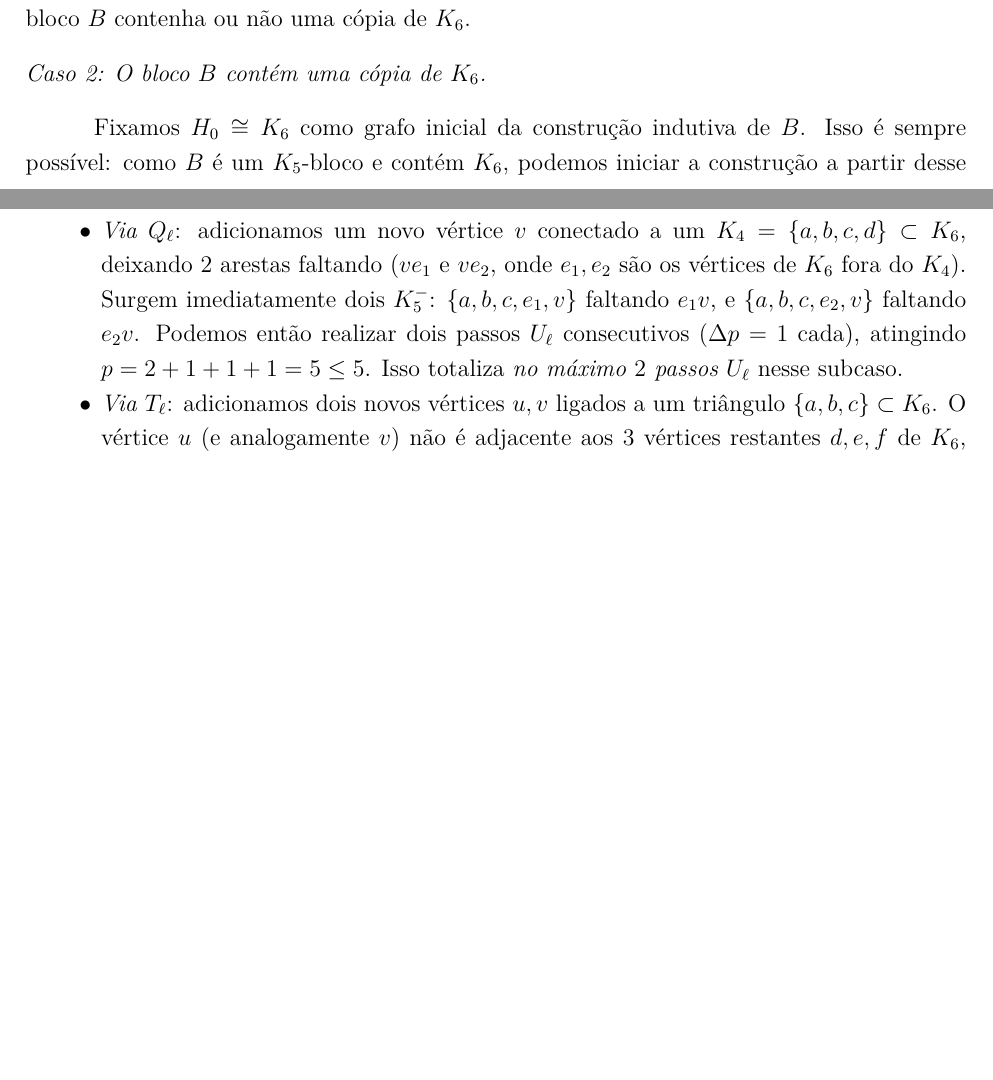
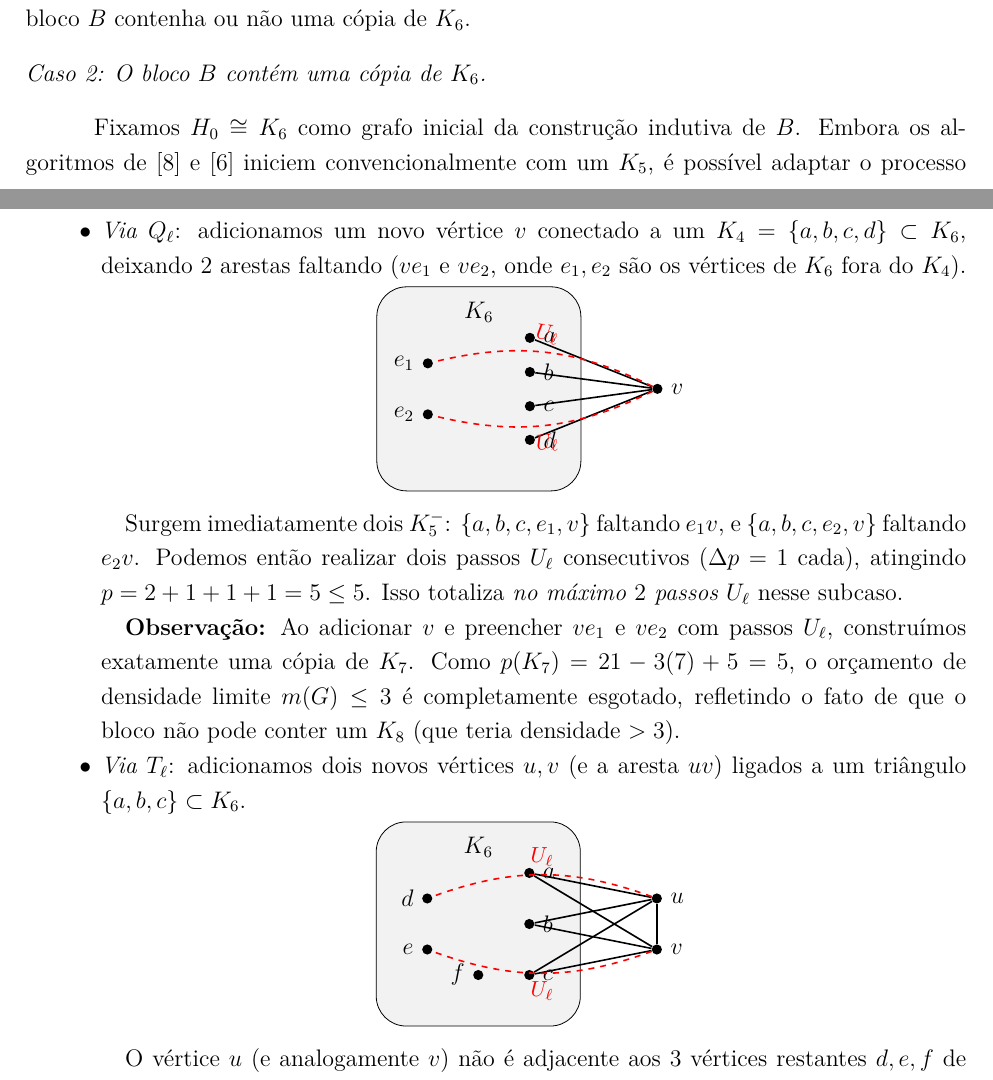
Before and after one commit to Af20nso/RamseyAssim-trico, a LaTeX paper (RamseyAssimetrico.tex): two parts of pages 13 and 15 of 16, joined at a grey line, cut so that both start at the same text, the shorter picture padded with empty space. Compiled offline with pdfLaTeX.

Commit message:
Ajuste na citação dos algoritmos, adição de TikZ para subcasos Q_ell e T_ell, e observação sobre K7 vs limite de densidade

```diff
--- a/RamseyAssimetrico.tex
+++ b/RamseyAssimetrico.tex
@@ -966,10 +966,10 @@ Dividimos a prova em dois casos, conforme o bloco $B$ contenha ou não uma cópi
 \medskip
 
 Fixamos $H_0 \cong K_6$ como grafo inicial da construção indutiva de $B$.
-Isso é sempre possível: como $B$ é um $K_5$-bloco e contém $K_6$, podemos iniciar a
-construção a partir desse $K_6$ e anexar os demais vértices e arestas de $B$ por
-expansões sucessivas, exatamente como nos algoritmos de
-\cite{nenadov2017algorithmic} e \cite{AntiComplete}.
+Embora os algoritmos de \cite{nenadov2017algorithmic} e \cite{AntiComplete}
+iniciem convencionalmente com um $K_5$, é possível adaptar o processo para
+iniciar a partir da cópia de $K_6$ (uma vez que ela já existe no bloco) e anexar
+os demais vértices e arestas por expansões sucessivas.
 
 \medskip
 \noindent\textit{Penalidade inicial.}
@@ -1057,17 +1057,72 @@ Analisamos as duas formas pelas quais um $K_5^-$ pode ser criado:
   \item \textit{Via $Q_\ell$}: adicionamos um novo vértice $v$ conectado a um $K_4 =
         \{a,b,c,d\} \subset K_6$, deixando $2$ arestas faltando ($ve_1$ e $ve_2$,
         onde $e_1, e_2$ são os vértices de $K_6$ fora do $K_4$).
+
+        \begin{center}
+        \begin{tikzpicture}[scale=0.9,
+          vert/.style={circle, fill=black, inner sep=1.8pt}]
+          \draw[fill=black!5, rounded corners=15pt] (-1, -1) rectangle (3, 3);
+          \node at (1, 2.5) {$K_6$};
+
+          \node[vert, label=left:$e_1$] (e1) at (0, 1.5) {};
+          \node[vert, label=left:$e_2$] (e2) at (0, 0.5) {};
+          \node[vert, label=right:$a$] (a) at (2, 2) {};
+          \node[vert, label=right:$b$] (b) at (2, 1.33) {};
+          \node[vert, label=right:$c$] (c) at (2, 0.66) {};
+          \node[vert, label=right:$d$] (d) at (2, 0) {};
+
+          \node[vert, label=right:$v$] (v) at (4.5, 1) {};
+
+          \draw[thick] (v) -- (a); \draw[thick] (v) -- (b);
+          \draw[thick] (v) -- (c); \draw[thick] (v) -- (d);
+          \draw[thick, dashed, red] (v) to[bend right=20] node[above, sloped] {\small $U_\ell$} (e1);
+          \draw[thick, dashed, red] (v) to[bend left=20] node[below, sloped] {\small $U_\ell$} (e2);
+        \end{tikzpicture}
+        \end{center}
+
         Surgem imediatamente dois $K_5^-$: $\{a,b,c,e_1,v\}$ faltando $e_1 v$, e
         $\{a,b,c,e_2,v\}$ faltando $e_2 v$.
         Podemos então realizar dois passos $U_\ell$ consecutivos ($\Delta p = 1$ cada),
         atingindo $p = 2 + 1 + 1 + 1 = 5 \le 5$. Isso totaliza
         \emph{no máximo $2$ passos $U_\ell$} nesse subcaso.
 
-  \item \textit{Via $T_\ell$}: adicionamos dois novos vértices $u, v$ ligados a um
+        \textbf{Observação:} Ao adicionar $v$ e preencher $ve_1$ e $ve_2$ com passos $U_\ell$,
+        construímos exatamente uma cópia de $K_7$. Como $p(K_7) = 21 - 3(7) + 5 = 5$, o orçamento
+        de densidade limite $\maxdens(G) \le 3$ é completamente esgotado, refletindo
+        o fato de que o bloco não pode conter um $K_8$ (que teria densidade $>3$).
+
+  \item \textit{Via $T_\ell$}: adicionamos dois novos vértices $u, v$ (e a aresta $uv$) ligados a um
         triângulo $\{a,b,c\} \subset K_6$.
+
+        \begin{center}
+        \begin{tikzpicture}[scale=0.9,
+          vert/.style={circle, fill=black, inner sep=1.8pt}]
+          \draw[fill=black!5, rounded corners=15pt] (-1, -1) rectangle (3, 3);
+          \node at (1, 2.5) {$K_6$};
+
+          \node[vert, label=left:$d$] (d) at (0, 1.5) {};
+          \node[vert, label=left:$e$] (e) at (0, 0.5) {};
+          \node[vert, label=left:$f$] (f) at (1, 0) {};
+
+          \node[vert, label=right:$a$] (a) at (2, 2) {};
+          \node[vert, label=right:$b$] (b) at (2, 1) {};
+          \node[vert, label=right:$c$] (c) at (2, 0) {};
+
+          \node[vert, label=right:$u$] (u) at (4.5, 1.5) {};
+          \node[vert, label=right:$v$] (v) at (4.5, 0.5) {};
+
+          \draw[thick] (u) -- (v);
+          \foreach \x in {a,b,c} {
+              \draw[thick] (u) -- (\x);
+              \draw[thick] (v) -- (\x);
+          }
+          \draw[thick, dashed, red] (u) to[bend right=20] node[above, sloped] {\small $U_\ell$} (d);
+          \draw[thick, dashed, red] (v) to[bend left=20] node[below, sloped] {\small $U_\ell$} (e);
+        \end{tikzpicture}
+        \end{center}
+
         O vértice $u$ (e analogamente $v$) não é adjacente aos $3$ vértices restantes
-        $d, e, f$ de $K_6$, criando conjuntos $K_5^-$ como $\{a,b,c,d,u\}$ (faltando
-        $du$).
+        $d, e, f$ de $K_6$, criando conjuntos $K_5^-$ como $\{a,b,c,d,u\}$ (faltando $du$).
         Realizando um passo $U_\ell$ que adiciona $du$, o conjunto $\{a,b,c,d,v\}$
         ainda é um $K_5^-$ (faltando $dv$), admitindo um segundo $U_\ell$.
         Após esses dois passos, $p = 2 + 1 + 1 + 1 = 5 \le 5$, e o orçamento está
```
